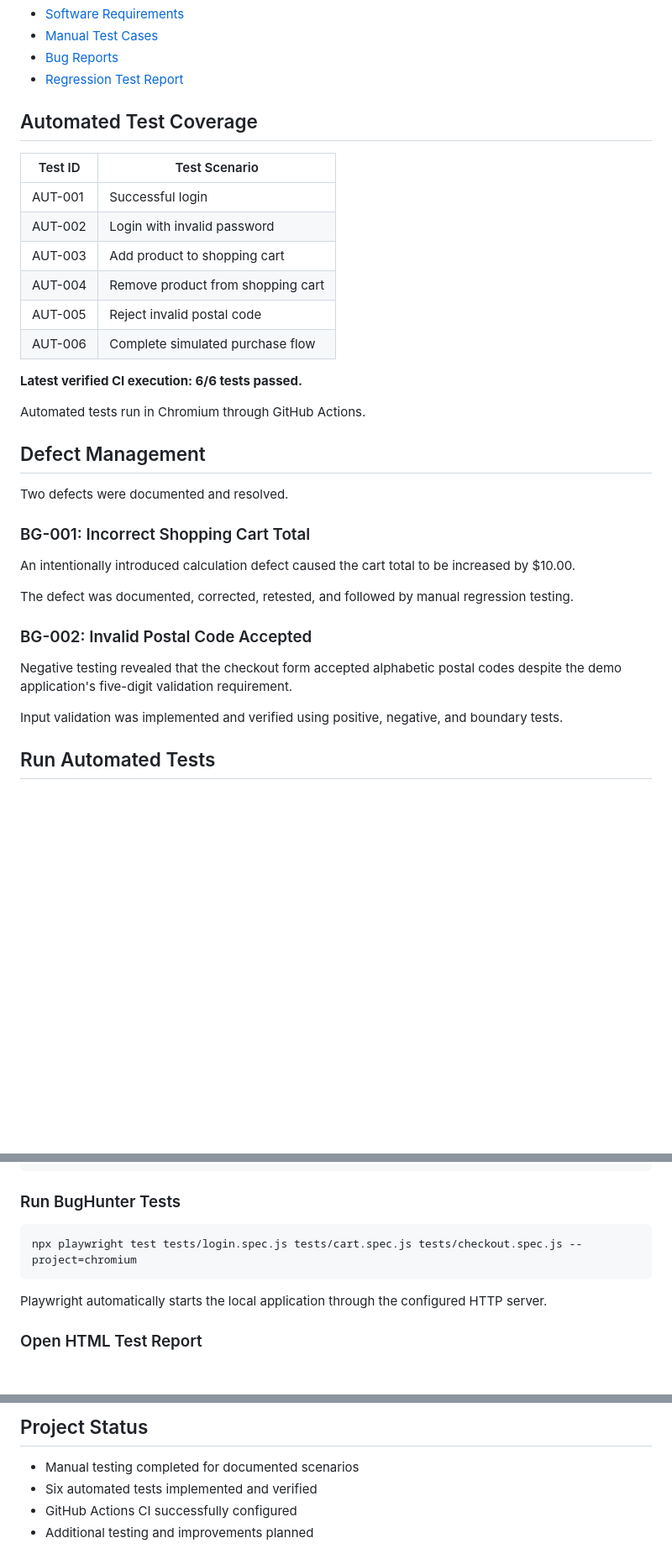
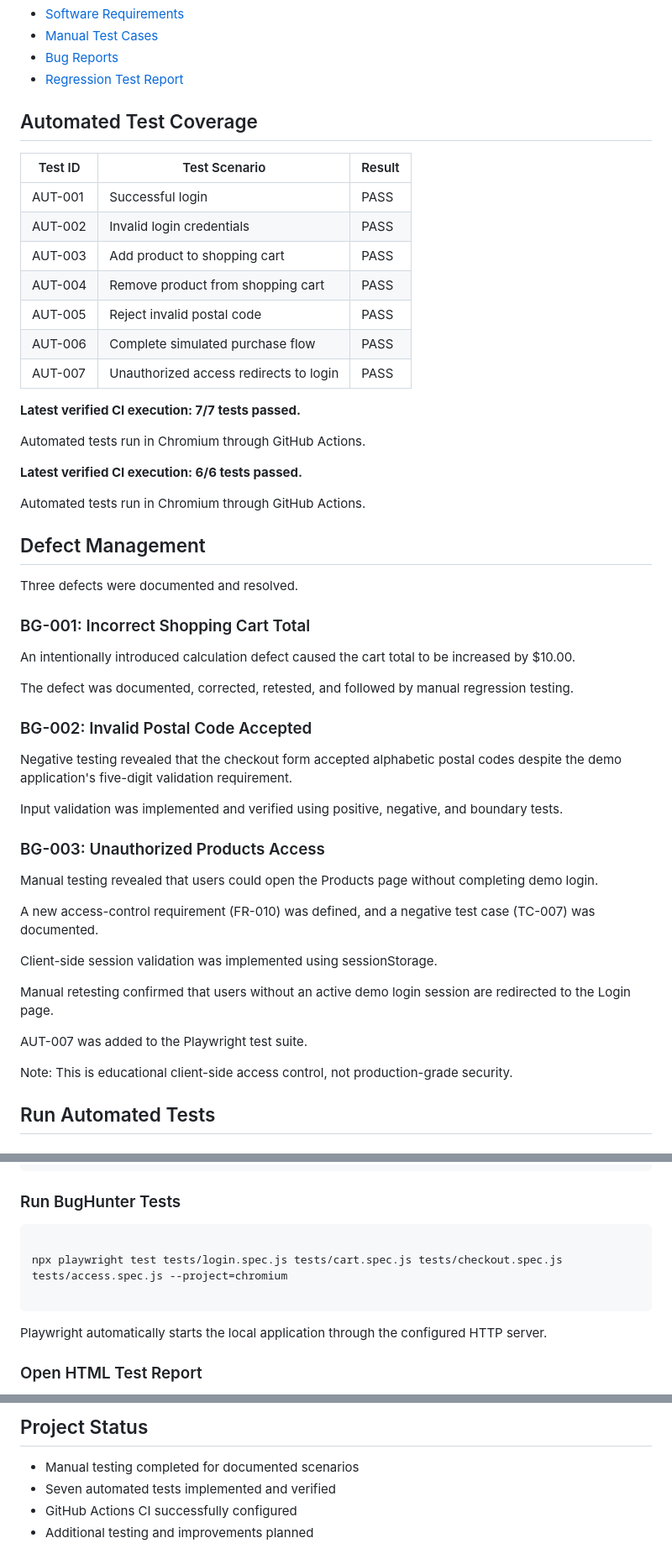
Before and after one commit to adica1410/BugHunter-QA, a Markdown page: README.md, 3 parts joined by grey strips. Shown at 84% size. Drawn GitHub-style; blank space fills up the shorter version.

Commit message:
docs: update README with seven automated tests and BG-003

````diff
--- a/README.md
+++ b/README.md
@@ -58,16 +58,23 @@ Documentation:
 - [Bug Reports](docs/bug-reports.md)
 - [Regression Test Report](docs/regression-report.md)
 
+
 ## Automated Test Coverage
 
-| Test ID | Test Scenario |
-|---|---|
-| AUT-001 | Successful login |
-| AUT-002 | Login with invalid password |
-| AUT-003 | Add product to shopping cart |
-| AUT-004 | Remove product from shopping cart |
-| AUT-005 | Reject invalid postal code |
-| AUT-006 | Complete simulated purchase flow |
+| Test ID | Test Scenario | Result |
+|---------|---------------|--------|
+| AUT-001 | Successful login | PASS |
+| AUT-002 | Invalid login credentials | PASS |
+| AUT-003 | Add product to shopping cart | PASS |
+| AUT-004 | Remove product from shopping cart | PASS |
+| AUT-005 | Reject invalid postal code | PASS |
+| AUT-006 | Complete simulated purchase flow | PASS |
+| AUT-007 | Unauthorized access redirects to login | PASS |
+
+**Latest verified CI execution: 7/7 tests passed.**
+
+Automated tests run in Chromium through GitHub Actions.
+
 
 **Latest verified CI execution: 6/6 tests passed.**
 
@@ -75,7 +82,7 @@ Automated tests run in Chromium through GitHub Actions.
 
 ## Defect Management
 
-Two defects were documented and resolved.
+Three defects were documented and resolved.
 
 ### BG-001: Incorrect Shopping Cart Total
 
@@ -94,6 +101,28 @@ demo application's five-digit validation requirement.
 Input validation was implemented and verified
 using positive, negative, and boundary tests.
 
+
+### BG-003: Unauthorized Products Access
+
+Manual testing revealed that users could open
+the Products page without completing demo login.
+
+A new access-control requirement (FR-010) was defined,
+and a negative test case (TC-007) was documented.
+
+Client-side session validation was implemented
+using sessionStorage.
+
+Manual retesting confirmed that users without
+an active demo login session are redirected
+to the Login page.
+
+AUT-007 was added to the Playwright test suite.
+
+Note: This is educational client-side access control,
+not production-grade security.
+
+
 ## Run Automated Tests
 
 ### Prerequisites
@@ -111,7 +140,9 @@ npx playwright install
 ### Run BugHunter Tests
 
 ```bash
-npx playwright test tests/login.spec.js tests/cart.spec.js tests/checkout.spec.js --project=chromium
+
+npx playwright test tests/login.spec.js tests/cart.spec.js tests/checkout.spec.js tests/access.spec.js --project=chromium
+
 ```
 
 Playwright automatically starts the local application
@@ -135,7 +166,7 @@ the HTML test report as an artifact.
 ## Project Status
 
 - Manual testing completed for documented scenarios
-- Six automated tests implemented and verified
+- Seven automated tests implemented and verified
 - GitHub Actions CI successfully configured
 - Additional testing and improvements planned
 
````
